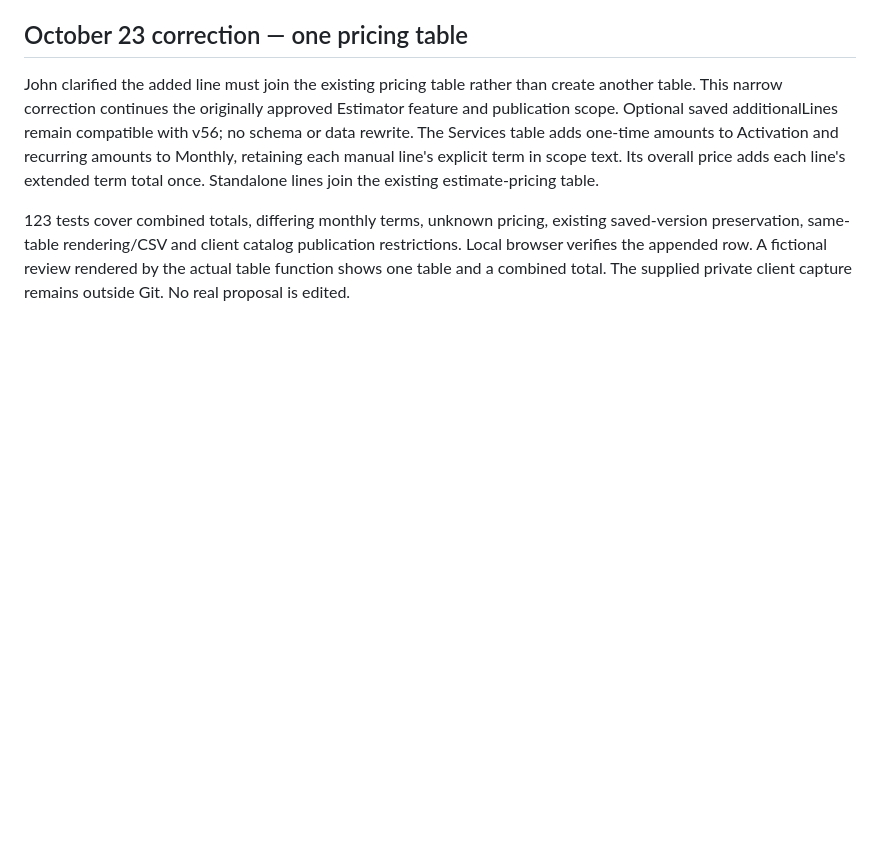
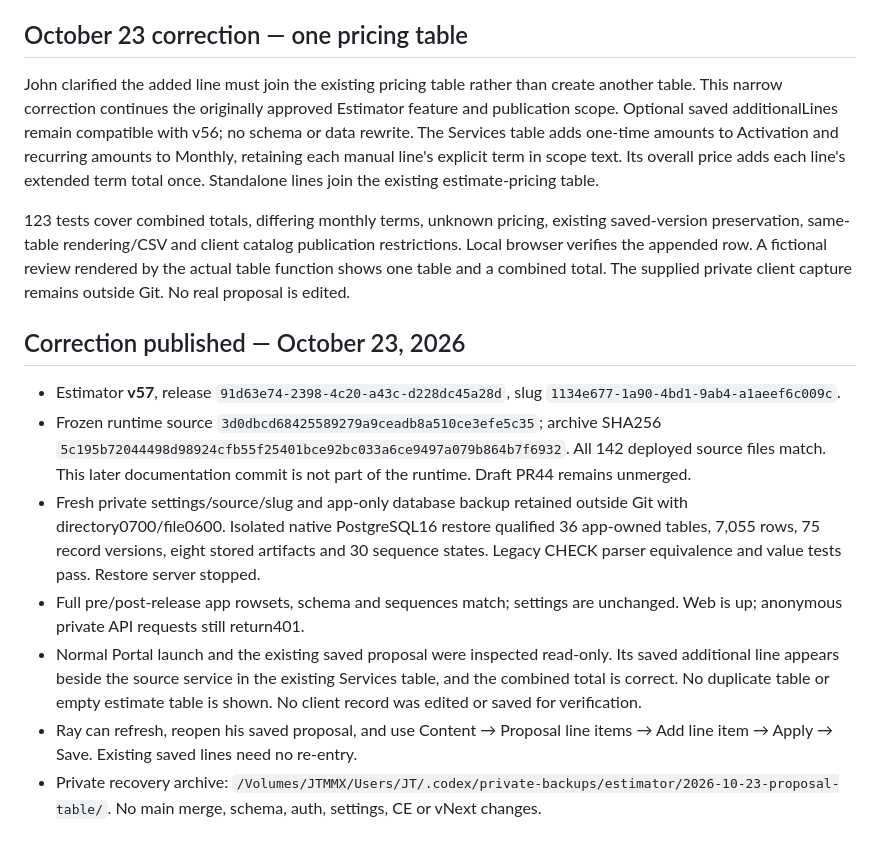
Before and after one commit to Sharpdots888/sharpdots-estimator, a Markdown page: docs/proposal-additional-lines.md, the part around the change. Rendered like a GitHub page; blank space fills up the shorter version.

Commit message:
Record verified merged-table Estimator release

```diff
--- a/docs/proposal-additional-lines.md
+++ b/docs/proposal-additional-lines.md
@@ -105,3 +105,29 @@ existing saved-version preservation, same-table rendering/CSV and client catalog
 publication restrictions. Local browser verifies the appended row. A fictional
 review rendered by the actual table function shows one table and a combined total.
 The supplied private client capture remains outside Git. No real proposal is edited.
+
+
+## Correction published — October 23, 2026
+
+- Estimator **v57**, release `91d63e74-2398-4c20-a43c-d228dc45a28d`,
+  slug `1134e677-1a90-4bd1-9ab4-a1aeef6c009c`.
+- Frozen runtime source `3d0dbcd68425589279a9ceadb8a510ce3efe5c35`;
+  archive SHA256 `5c195b72044498d98924cfb55f25401bce92bc033a6ce9497a079b864b7f6932`.
+  All 142 deployed source files match. This later documentation commit is not
+  part of the runtime. Draft PR44 remains unmerged.
+- Fresh private settings/source/slug and app-only database backup retained
+  outside Git with directory0700/file0600. Isolated native PostgreSQL16 restore
+  qualified 36 app-owned tables, 7,055 rows, 75 record versions, eight stored
+  artifacts and 30 sequence states. Legacy CHECK parser equivalence and value
+  tests pass. Restore server stopped.
+- Full pre/post-release app rowsets, schema and sequences match; settings are
+  unchanged. Web is up; anonymous private API requests still return401.
+- Normal Portal launch and the existing saved proposal were inspected read-only.
+  Its saved additional line appears beside the source service in the existing
+  Services table, and the combined total is correct. No duplicate table or empty
+  estimate table is shown. No client record was edited or saved for verification.
+- Ray can refresh, reopen his saved proposal, and use Content → Proposal line
+  items → Add line item → Apply → Save. Existing saved lines need no re-entry.
+- Private recovery archive:
+  `/Volumes/JTMMX/Users/JT/.codex/private-backups/estimator/2026-10-23-proposal-table/`.
+  No main merge, schema, auth, settings, CE or vNext changes.
```
